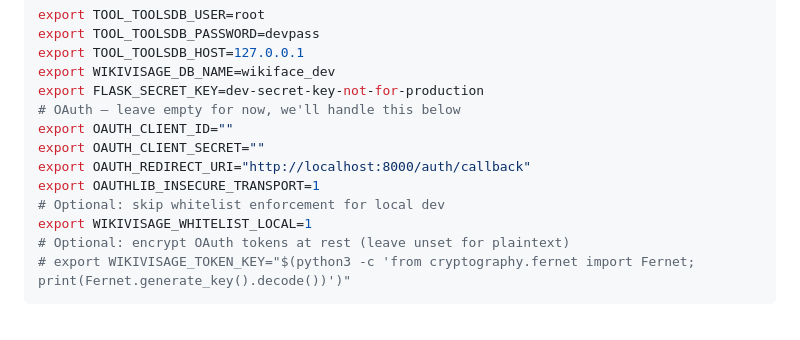
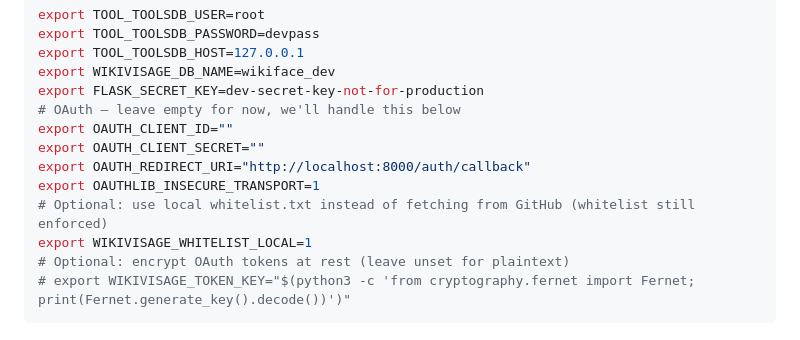
Before and after one commit to DiFronzo/WikiVisage, a Markdown page: test-local.md, the part around the change. GitHub-like rendering.

Commit message:
Update test-local.md
Co-authored-by: Copilot <175728472+Copilot@users.noreply.github.com>

```diff
--- a/test-local.md
+++ b/test-local.md
@@ -44,7 +44,7 @@ export OAUTH_CLIENT_ID=""
 export OAUTH_CLIENT_SECRET=""
 export OAUTH_REDIRECT_URI="http://localhost:8000/auth/callback"
 export OAUTHLIB_INSECURE_TRANSPORT=1
-# Optional: skip whitelist enforcement for local dev
+# Optional: use local whitelist.txt instead of fetching from GitHub (whitelist still enforced)
 export WIKIVISAGE_WHITELIST_LOCAL=1
 # Optional: encrypt OAuth tokens at rest (leave unset for plaintext)
 # export WIKIVISAGE_TOKEN_KEY="$(python3 -c 'from cryptography.fernet import Fernet; print(Fernet.generate_key().decode())')"
```
